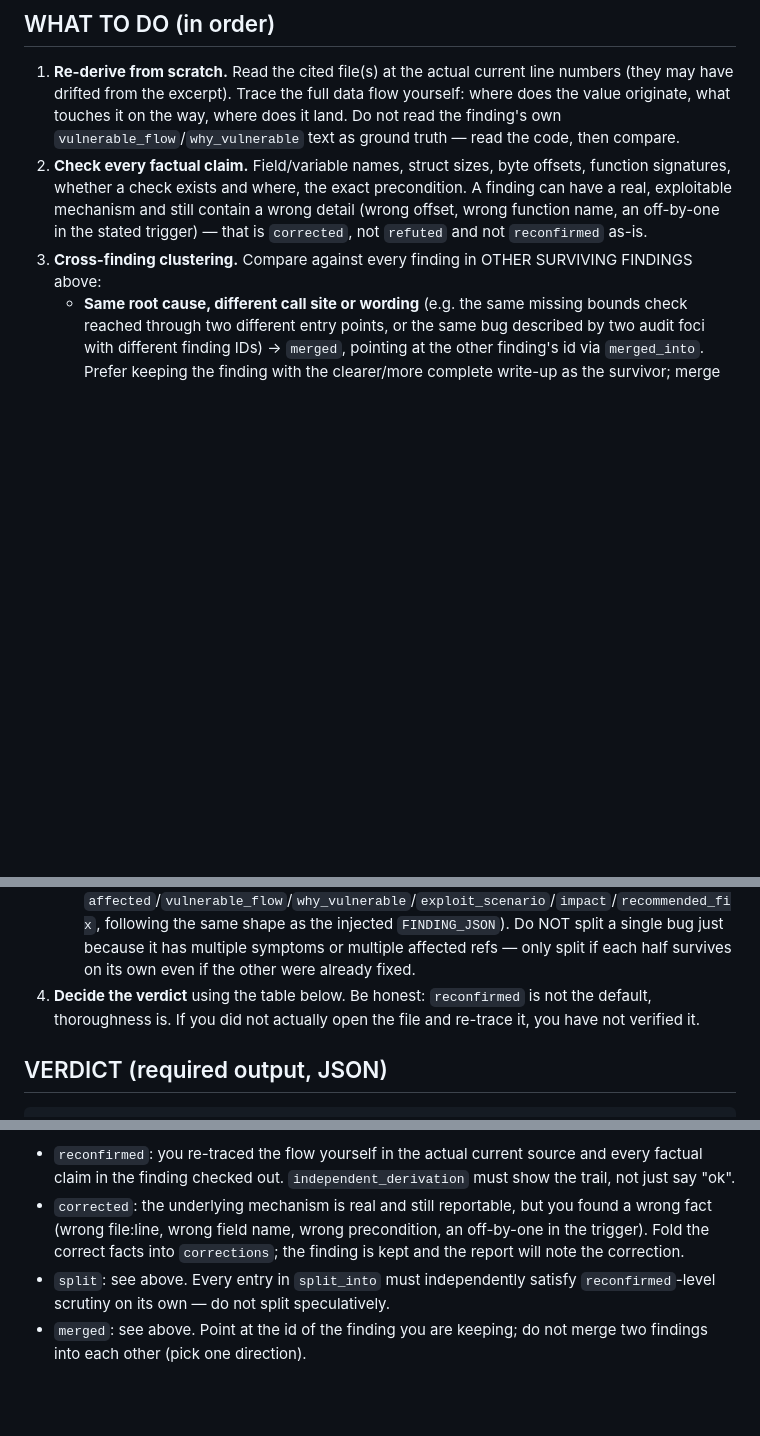
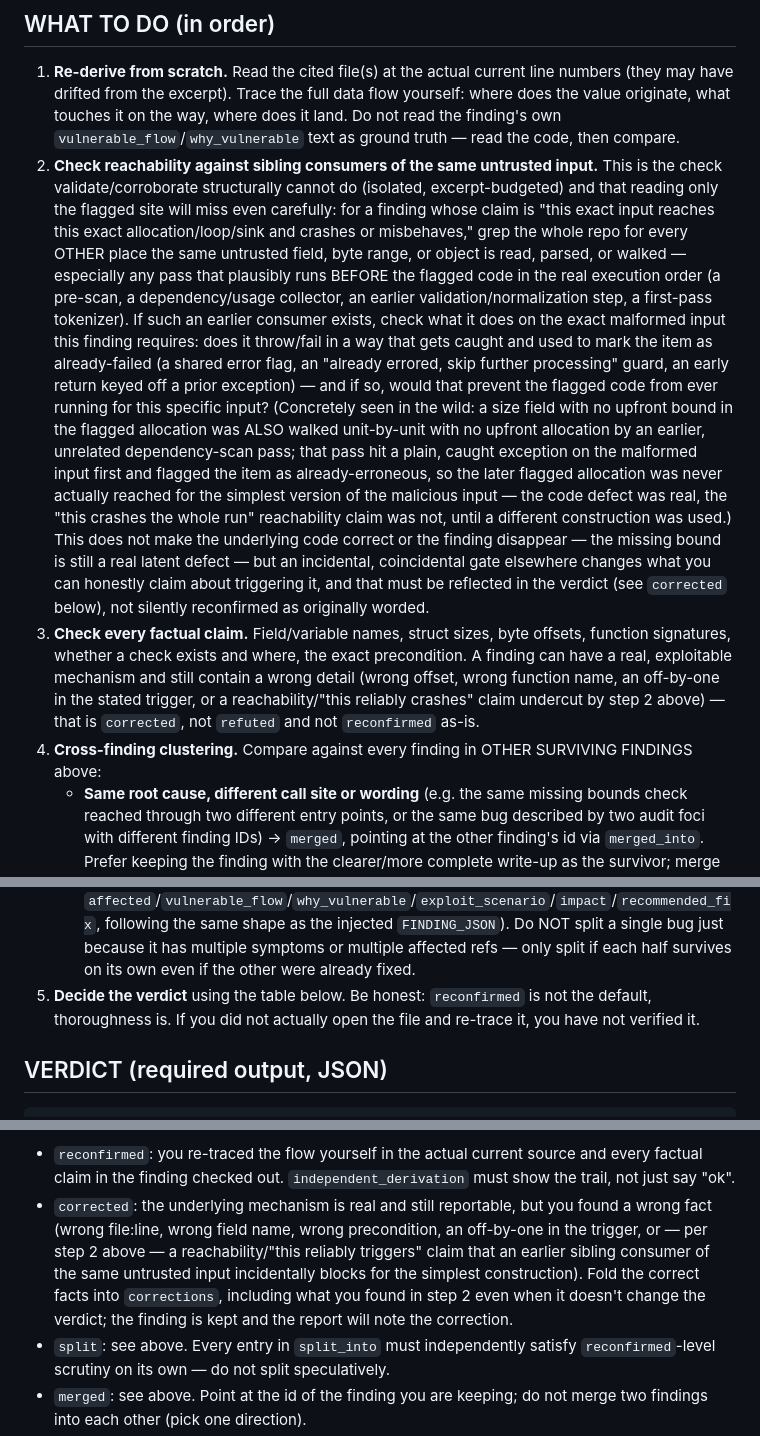
Before and after one commit to gigioneggiando/argo, a Markdown page: argo/prompts/09_deep_verify_prompt.md, 3 parts joined by grey strips. Rendered like a GitHub page; blank space fills up the shorter version.

Commit message:
deep-verify: check reachability against sibling consumers of the same untrusted input
A finding can correctly flag an unbounded allocation/loop and still overclaim how
easily it triggers, if some other code path reads the same untrusted field earlier
in the pipeline and fails safely on malformed input first -- incidentally gating the
flagged path out of reach without any deliberate validation. Caught this the hard way
on a live jadx PoC: a hand-verified "tiny file crashes everything" DoS finding did not
reproduce, because an unrelated dependency-scan pre-pass walked the same bytes first
and failed safely before the flagged allocation was ever attempted.

Deep-verify's prompt now requires grepping the whole repo for every other reader of
the same untrusted field/bytes, checking whether one plausibly runs earlier and could
incidentally block reachability, and downgrading to `corrected` (not silently
`reconfirmed`) when it does -- cross-call-site reasoning validate/corroborate cannot
do from an excerpt in isolation. No schema/code changes needed (`corrections` already
covers this); wiki's Feature-Deep-Verify.md updated to match.

```diff
--- a/argo/prompts/09_deep_verify_prompt.md
+++ b/argo/prompts/09_deep_verify_prompt.md
@@ -67,11 +67,33 @@ against what was claimed.** Where they diverge, the source wins.
    have drifted from the excerpt). Trace the full data flow yourself: where does the value
    originate, what touches it on the way, where does it land. Do not read the finding's own
    `vulnerable_flow`/`why_vulnerable` text as ground truth — read the code, then compare.
-2. **Check every factual claim.** Field/variable names, struct sizes, byte offsets, function
+2. **Check reachability against sibling consumers of the same untrusted input.** This is the check
+   validate/corroborate structurally cannot do (isolated, excerpt-budgeted) and that reading only
+   the flagged site will miss even carefully: for a finding whose claim is "this exact input reaches
+   this exact allocation/loop/sink and crashes or misbehaves," grep the whole repo for every OTHER
+   place the same untrusted field, byte range, or object is read, parsed, or walked — especially any
+   pass that plausibly runs BEFORE the flagged code in the real execution order (a pre-scan, a
+   dependency/usage collector, an earlier validation/normalization step, a first-pass tokenizer).
+   If such an earlier consumer exists, check what it does on the exact malformed input this finding
+   requires: does it throw/fail in a way that gets caught and used to mark the item as
+   already-failed (a shared error flag, an "already errored, skip further processing" guard, an
+   early return keyed off a prior exception) — and if so, would that prevent the flagged code from
+   ever running for this specific input? (Concretely seen in the wild: a size field with no upfront
+   bound in the flagged allocation was ALSO walked unit-by-unit with no upfront allocation by an
+   earlier, unrelated dependency-scan pass; that pass hit a plain, caught exception on the malformed
+   input first and flagged the item as already-erroneous, so the later flagged allocation was never
+   actually reached for the simplest version of the malicious input — the code defect was real, the
+   "this crashes the whole run" reachability claim was not, until a different construction was used.)
+   This does not make the underlying code correct or the finding disappear — the missing bound is
+   still a real latent defect — but an incidental, coincidental gate elsewhere changes what you can
+   honestly claim about triggering it, and that must be reflected in the verdict (see `corrected`
+   below), not silently reconfirmed as originally worded.
+3. **Check every factual claim.** Field/variable names, struct sizes, byte offsets, function
    signatures, whether a check exists and where, the exact precondition. A finding can have a real,
    exploitable mechanism and still contain a wrong detail (wrong offset, wrong function name, an
-   off-by-one in the stated trigger) — that is `corrected`, not `refuted` and not `reconfirmed` as-is.
-3. **Cross-finding clustering.** Compare against every finding in OTHER SURVIVING FINDINGS above:
+   off-by-one in the stated trigger, or a reachability/"this reliably crashes" claim undercut by step
+   2 above) — that is `corrected`, not `refuted` and not `reconfirmed` as-is.
+4. **Cross-finding clustering.** Compare against every finding in OTHER SURVIVING FINDINGS above:
    - **Same root cause, different call site or wording** (e.g. the same missing bounds check
      reached through two different entry points, or the same bug described by two audit foci with
      different finding IDs) -> `merged`, pointing at the other finding's id via `merged_into`. Prefer
@@ -85,7 +107,7 @@ against what was claimed.** Where they diverge, the source wins.
      following the same shape as the injected `FINDING_JSON`). Do NOT split a single bug just because
      it has multiple symptoms or multiple affected refs — only split if each half survives on its
      own even if the other were already fixed.
-4. **Decide the verdict** using the table below. Be honest: `reconfirmed` is not the default,
+5. **Decide the verdict** using the table below. Be honest: `reconfirmed` is not the default,
    thoroughness is. If you did not actually open the file and re-trace it, you have not verified it.
 
 ## VERDICT (required output, JSON)
@@ -109,8 +131,11 @@ appendix, never silently deleted):
 - `reconfirmed`: you re-traced the flow yourself in the actual current source and every factual
   claim in the finding checked out. `independent_derivation` must show the trail, not just say "ok".
 - `corrected`: the underlying mechanism is real and still reportable, but you found a wrong fact
-  (wrong file:line, wrong field name, wrong precondition, an off-by-one in the trigger). Fold the
-  correct facts into `corrections`; the finding is kept and the report will note the correction.
+  (wrong file:line, wrong field name, wrong precondition, an off-by-one in the trigger, or — per
+  step 2 above — a reachability/"this reliably triggers" claim that an earlier sibling consumer of
+  the same untrusted input incidentally blocks for the simplest construction). Fold the correct
+  facts into `corrections`, including what you found in step 2 even when it doesn't change the
+  verdict; the finding is kept and the report will note the correction.
 - `split`: see above. Every entry in `split_into` must independently satisfy `reconfirmed`-level
   scrutiny on its own — do not split speculatively.
 - `merged`: see above. Point at the id of the finding you are keeping; do not merge two findings
```
Also changed, not shown: docs/architecture.md (+11 -0 lines).
